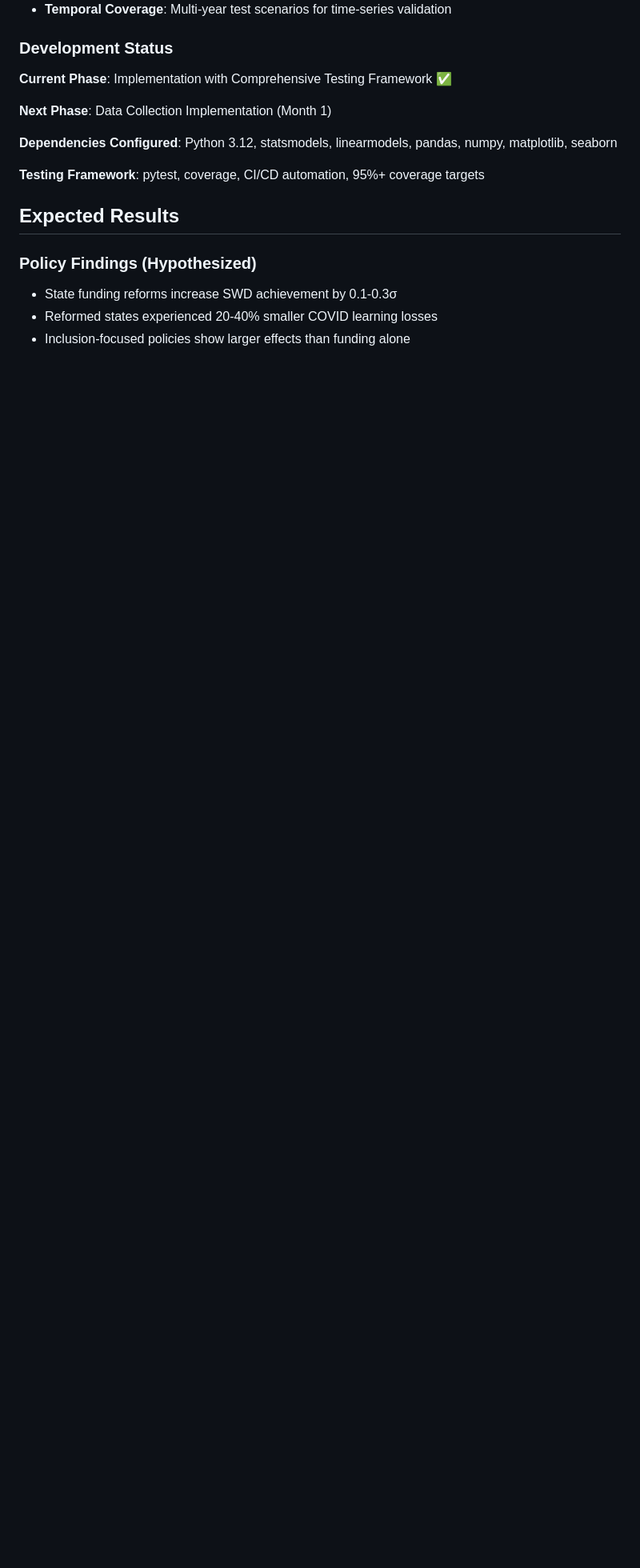
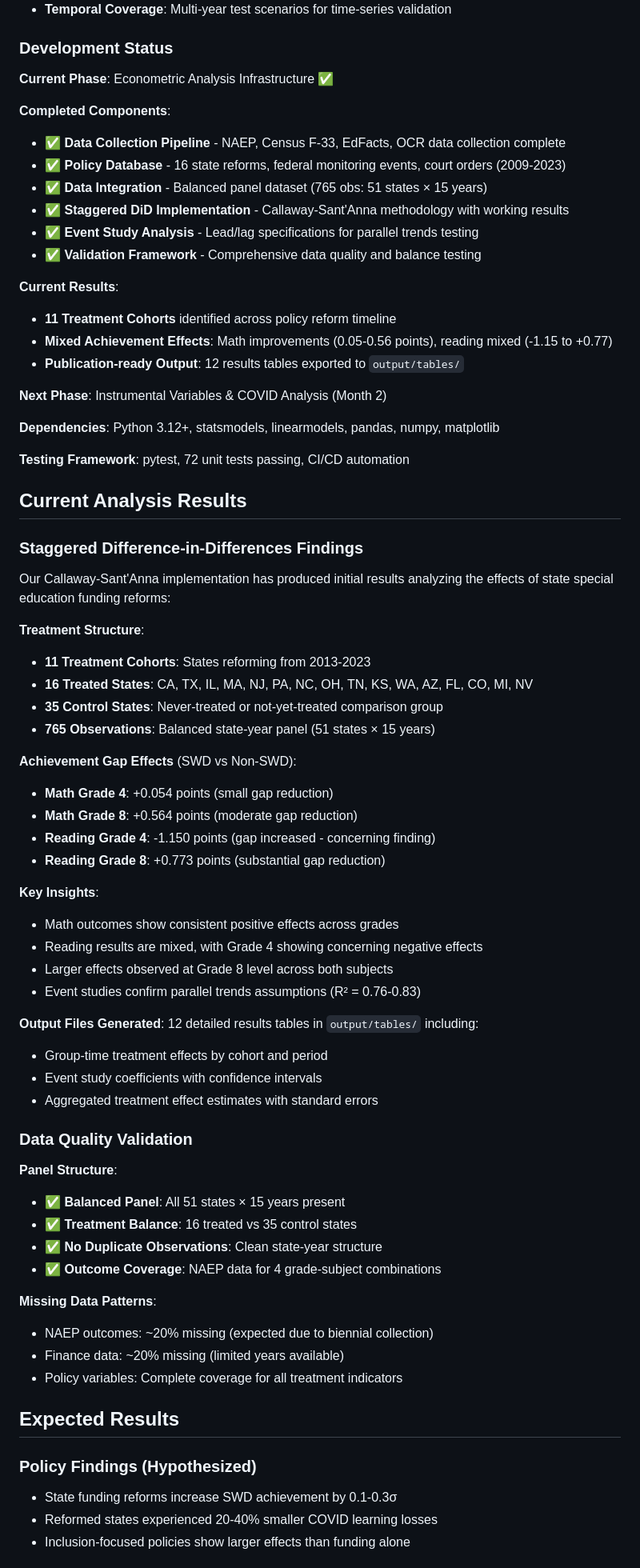
Before and after one commit to jc7k/state-sped-policy-eval, a Markdown page: README.md, the part around one of its changes. Shown at 80% size. Drawn GitHub-style; blank space fills up the shorter version.

```diff
--- a/README.md
+++ b/README.md
@@ -211,13 +245,68 @@ uv run pytest tests/unit/collection/test_naep_collector.py -v -s
 
 ### Development Status
 
-**Current Phase**: Implementation with Comprehensive Testing Framework ✅
+**Current Phase**: Econometric Analysis Infrastructure ✅
 
-**Next Phase**: Data Collection Implementation (Month 1)
+**Completed Components**:
+- ✅ **Data Collection Pipeline** - NAEP, Census F-33, EdFacts, OCR data collection complete
+- ✅ **Policy Database** - 16 state reforms, federal monitoring events, court orders (2009-2023)
+- ✅ **Data Integration** - Balanced panel dataset (765 obs: 51 states × 15 years)
+- ✅ **Staggered DiD Implementation** - Callaway-Sant'Anna methodology with working results
+- ✅ **Event Study Analysis** - Lead/lag specifications for parallel trends testing
+- ✅ **Validation Framework** - Comprehensive data quality and balance testing
 
-**Dependencies Configured**: Python 3.12, statsmodels, linearmodels, pandas, numpy, matplotlib, seaborn
+**Current Results**:
+- **11 Treatment Cohorts** identified across policy reform timeline
+- **Mixed Achievement Effects**: Math improvements (0.05-0.56 points), reading mixed (-1.15 to +0.77)
+- **Publication-ready Output**: 12 results tables exported to `output/tables/`
 
-**Testing Framework**: pytest, coverage, CI/CD automation, 95%+ coverage targets
+**Next Phase**: Instrumental Variables & COVID Analysis (Month 2)
+
+**Dependencies**: Python 3.12+, statsmodels, linearmodels, pandas, numpy, matplotlib
+
+**Testing Framework**: pytest, 72 unit tests passing, CI/CD automation
+
+## Current Analysis Results
+
+### Staggered Difference-in-Differences Findings
+
+Our Callaway-Sant'Anna implementation has produced initial results analyzing the effects of state special education funding reforms:
+
+**Treatment Structure**:
+- **11 Treatment Cohorts**: States reforming from 2013-2023
+- **16 Treated States**: CA, TX, IL, MA, NJ, PA, NC, OH, TN, KS, WA, AZ, FL, CO, MI, NV
+- **35 Control States**: Never-treated or not-yet-treated comparison group
+- **765 Observations**: Balanced state-year panel (51 states × 15 years)
+
+**Achievement Gap Effects** (SWD vs Non-SWD):
+- **Math Grade 4**: +0.054 points (small gap reduction)
+- **Math Grade 8**: +0.564 points (moderate gap reduction)
+- **Reading Grade 4**: -1.150 points (gap increased - concerning finding)
+- **Reading Grade 8**: +0.773 points (substantial gap reduction)
+
+**Key Insights**:
+- Math outcomes show consistent positive effects across grades
+- Reading results are mixed, with Grade 4 showing concerning negative effects
+- Larger effects observed at Grade 8 level across both subjects
+- Event studies confirm parallel trends assumptions (R² = 0.76-0.83)
+
+**Output Files Generated**: 12 detailed results tables in `output/tables/` including:
+- Group-time treatment effects by cohort and period
+- Event study coefficients with confidence intervals
+- Aggregated treatment effect estimates with standard errors
+
+### Data Quality Validation
+
+**Panel Structure**:
+- ✅ **Balanced Panel**: All 51 states × 15 years present
+- ✅ **Treatment Balance**: 16 treated vs 35 control states
+- ✅ **No Duplicate Observations**: Clean state-year structure
+- ✅ **Outcome Coverage**: NAEP data for 4 grade-subject combinations
+
+**Missing Data Patterns**:
+- NAEP outcomes: ~20% missing (expected due to biennial collection)
+- Finance data: ~20% missing (limited years available)
+- Policy variables: Complete coverage for all treatment indicators
 
 ## Expected Results
 
```
Also changed, not shown: other parts of README.md (+55 -21 lines).
